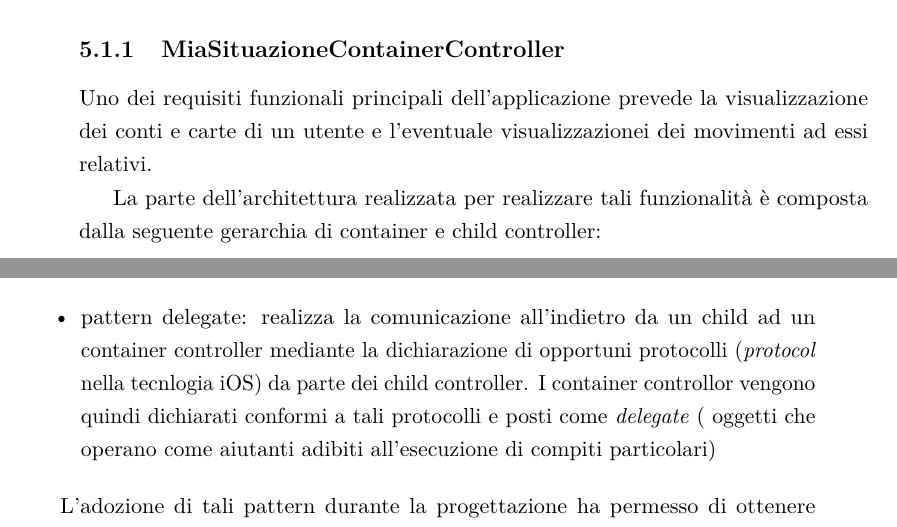
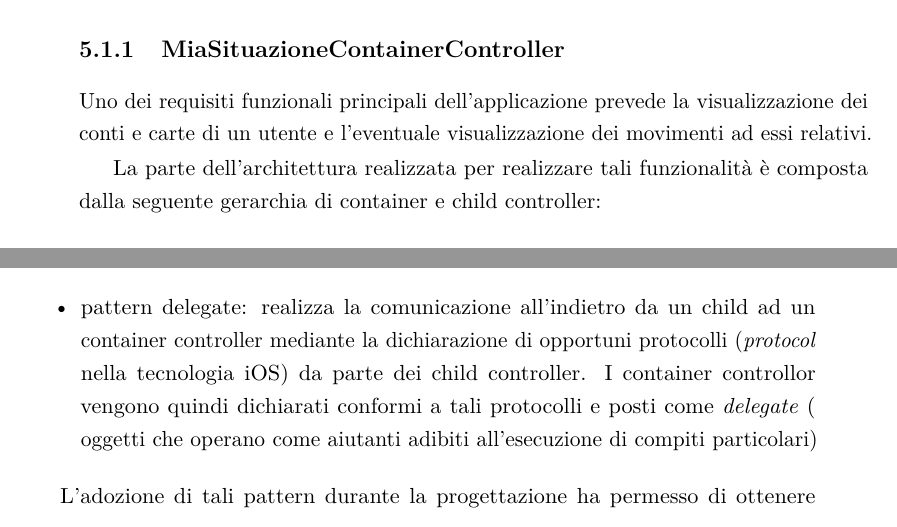
Before and after one commit to eltazar/thesis, a LaTeX thesis (tesi_mag.tex, which reads dettagli.tex): two parts of pages 46 and 49 of 52, joined at a grey line, cut so that both start at the same text. Compiled offline with pdfLaTeX.

Commit message:
[dettagli]: correzione

```diff
--- a/dettagli.tex
+++ b/dettagli.tex
@@ -16,7 +16,7 @@ L'utilizzo di tale pattern ha permesso durante la progettazione dell'applicazion
 
 \subsection{MiaSituazioneContainerController}
 \label{parag:miasituaz}
-Uno dei requisiti funzionali principali dell'applicazione prevede la visualizzazione dei conti e carte di un utente e l'eventuale visualizzazionei dei movimenti ad essi relativi.
+Uno dei requisiti funzionali principali dell'applicazione prevede la visualizzazione dei conti e carte di un utente e l'eventuale visualizzazione dei movimenti ad essi relativi.
 
 La parte dell'architettura realizzata per realizzare tali funzionalità è composta dalla seguente gerarchia di container e child controller:
 
@@ -68,7 +68,7 @@ La comunicazione tra i container e i suoi figli è stata realizzata in modo tale
 
 \begin{itemize}
  \item message passing: realizza la comunicazione in avanti tra un container e un child controller mediante opportune interfacce messe a disposizione dai child contoller
- \item pattern delegate: realizza la comunicazione all'indietro da un child ad un container controller mediante la dichiarazione di opportuni protocolli (\emph{protocol} nella tecnlogia iOS) da parte dei child controller. I container controllor vengono quindi dichiarati conformi a tali protocolli e posti come \emph{delegate} ( oggetti che operano come aiutanti adibiti all'esecuzione di compiti particolari)
+ \item pattern delegate: realizza la comunicazione all'indietro da un child ad un container controller mediante la dichiarazione di opportuni protocolli (\emph{protocol} nella tecnologia iOS) da parte dei child controller. I container controllor vengono quindi dichiarati conformi a tali protocolli e posti come \emph{delegate} ( oggetti che operano come aiutanti adibiti all'esecuzione di compiti particolari)
 \end{itemize}
 
 L'adozione di tali pattern durante la progettazione ha permesso di ottenere un'architettura modulare composta da componenti specializzati facilmente estendibili e riusabili.
```
Also changed, not shown: dettagli.tex (2 more changed lines).
